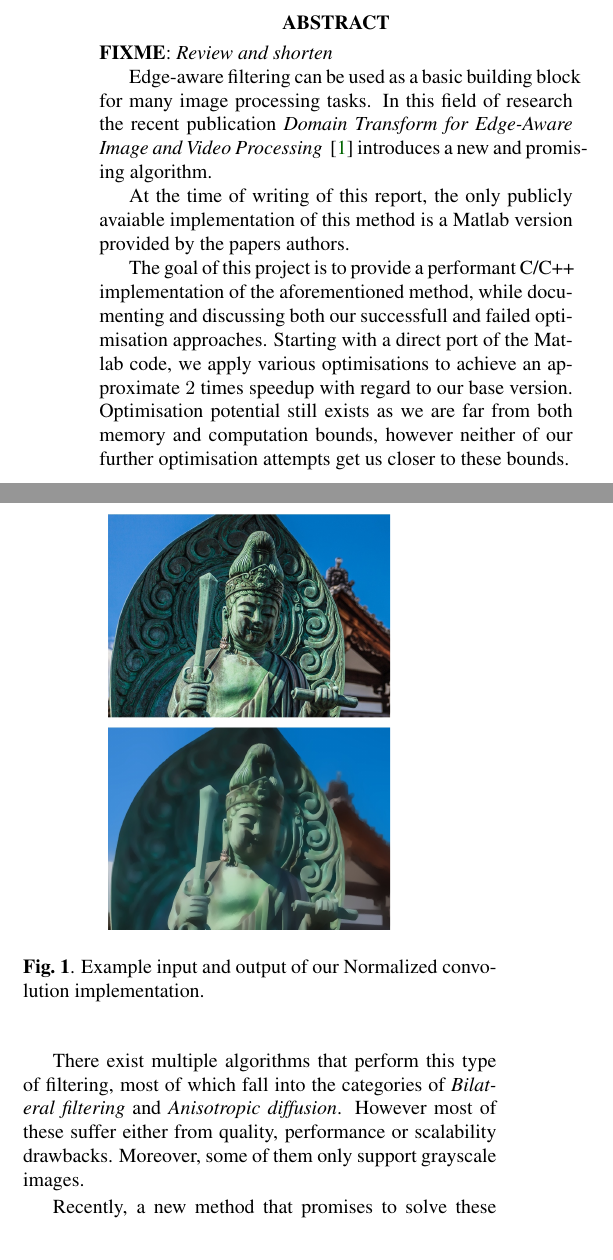
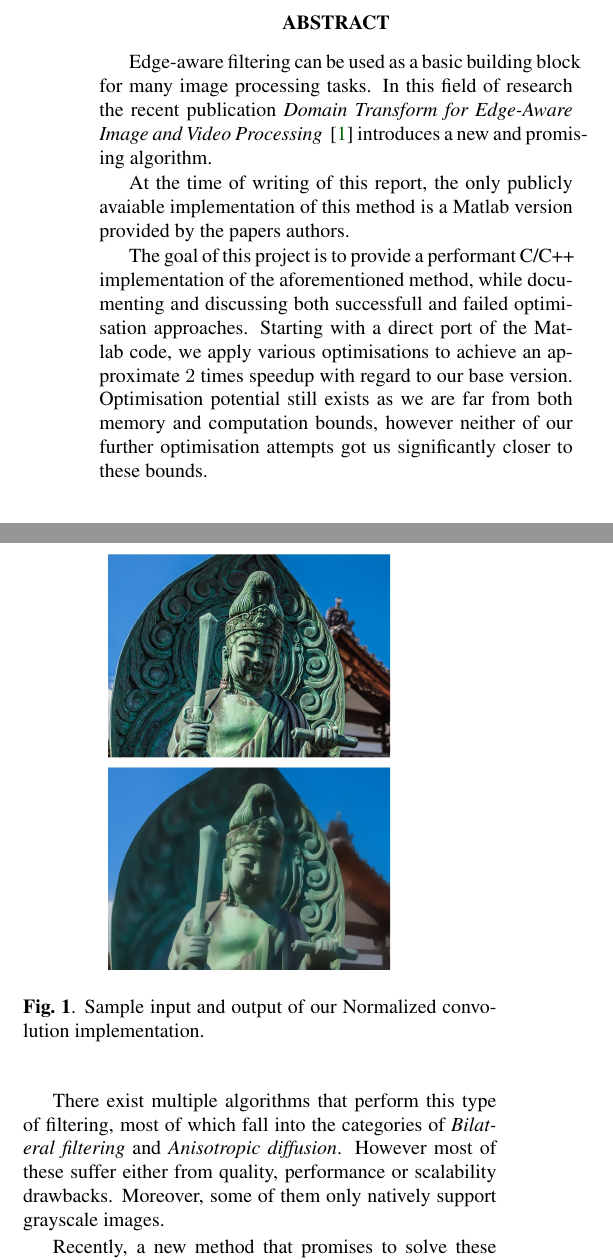
Before and after one commit to karhu/domain-transform, a LaTeX paper (report/report.tex, which reads report/0_abstract.tex, report/1_introduction.tex): two parts of the columns of page 1 of 7, joined at a grey line, cut so that both start at the same text. Compiled offline with pdfLaTeX.

Commit message:
Minifixes for abstract and intro

```diff
--- a/report/0_abstract.tex
+++ b/report/0_abstract.tex
@@ -1,12 +1,11 @@
 \begin{abstract}
-\fixme{Review and shorten}
 
 Edge-aware filtering can be used as a basic building block for many image processing tasks. In this field of research the recent publication \textit{Domain Transform for Edge-Aware Image and Video Processing} ~\cite{GastalOliveira2011DomainTransform} introduces a new and promising algorithm.
 
 At the time of writing of this report, the only publicly avaiable implementation of this method is a Matlab version provided by the papers authors.
 
-The goal of this project is to provide a performant C/C++ implementation of the aforementioned method, while documenting and discussing both our successfull and failed optimisation approaches.
-Starting with a direct port of the Matlab code, we apply various optimisations to achieve an approximate $2$ times speedup with regard to our base version. Optimisation potential still exists as we are far from both memory and computation bounds, however neither of our further optimisation attempts get us closer to these bounds.
+The goal of this project is to provide a performant C/C++ implementation of the aforementioned method, while documenting and discussing both successfull and failed optimisation approaches.
+Starting with a direct port of the Matlab code, we apply various optimisations to achieve an approximate $2$ times speedup with regard to our base version. Optimisation potential still exists as we are far from both memory and computation bounds, however neither of our further optimisation attempts got us significantly closer to these bounds.
 
 \comment{
 Describe in concise words what you do, why you do it (not necessarily
--- a/report/1_introduction.tex
+++ b/report/1_introduction.tex
@@ -17,17 +15,17 @@ the amount of computation needed for filtering.
 
 \begin{figure}\vspace{-1mm}
   \includegraphics[trim=-30mm 0mm 0mm 0mm, clip, width=0.37\textwidth]{figures/input_output}
-  \caption{Example input and output of our Normalized convolution implementation.\label{performance}}
+  \caption{Sample input and output of our Normalized convolution implementation.\label{performance}}
 \end{figure}
 
 
-There exist multiple algorithms that perform this type of filtering, most of which fall into the categories of \textit{Bilateral filtering} and \textit{Anisotropic diffusion}. However most of these suffer either from quality, performance or scalability drawbacks. Moreover, some of them only support grayscale images.
+There exist multiple algorithms that perform this type of filtering, most of which fall into the categories of \textit{Bilateral filtering} and \textit{Anisotropic diffusion}. However most of these suffer either from quality, performance or scalability drawbacks. Moreover, some of them only natively support grayscale images.
 
 Recently, a new method that promises to solve these problems was prososed by Eduardo S. L. Gastal and Manuel M. Oliveira in their paper \textit{Domain Transform for Edge-Aware Image and Video Processing} ~\cite{GastalOliveira2011DomainTransform}.
 
 This publication gives an in depth explanation of the theoretical foundations of the technique as well as presenting three different implementation approaches. These three approaches are called \textit{Normalized convolution} (NC), \textit{Interpolated convolution} (IC) and \textit{Recursive filtering} (RF).
 
-So far the only publicly available implementation of these methods is done in MATLAB, published on the original papers homepage. While useful for verification and demonstration purposes, its runtime performance is far from optimal. The work presented here aims at providing an optimized implementation of the \textit{Normalized convolution} variant of the algorithm on the CPU while documenting the optimization process. We have implemented the algorith in C/C++ and proceeded to use the techniques described in the \textit{How to Write Fast Numerical Code} course ~\cite{HowToFastNumCode:2013:Webpage} to improve its performance.
+So far the only publicly available implementation of these methods is done in MATLAB, published on the original papers homepage. While useful for verification and demonstration purposes, its runtime performance is far from optimal. The work presented here aims at providing an optimized implementation of the \textit{Normalized convolution} variant of the algorithm on the CPU while documenting the optimization process. We have implemented the algorith in C/C++ and proceeded to use the techniques described in the \textit{How to Write Fast Numerical Code} course~\cite{HowToFastNumCode:2013:Webpage} to improve its performance.
 
 \comment{Do not start the introduction with the abstract or a slightly modified
 version. It follows a possible structure of the introduction.
```
Also changed, not shown: report/1_introduction.tex (4 more changed lines).
